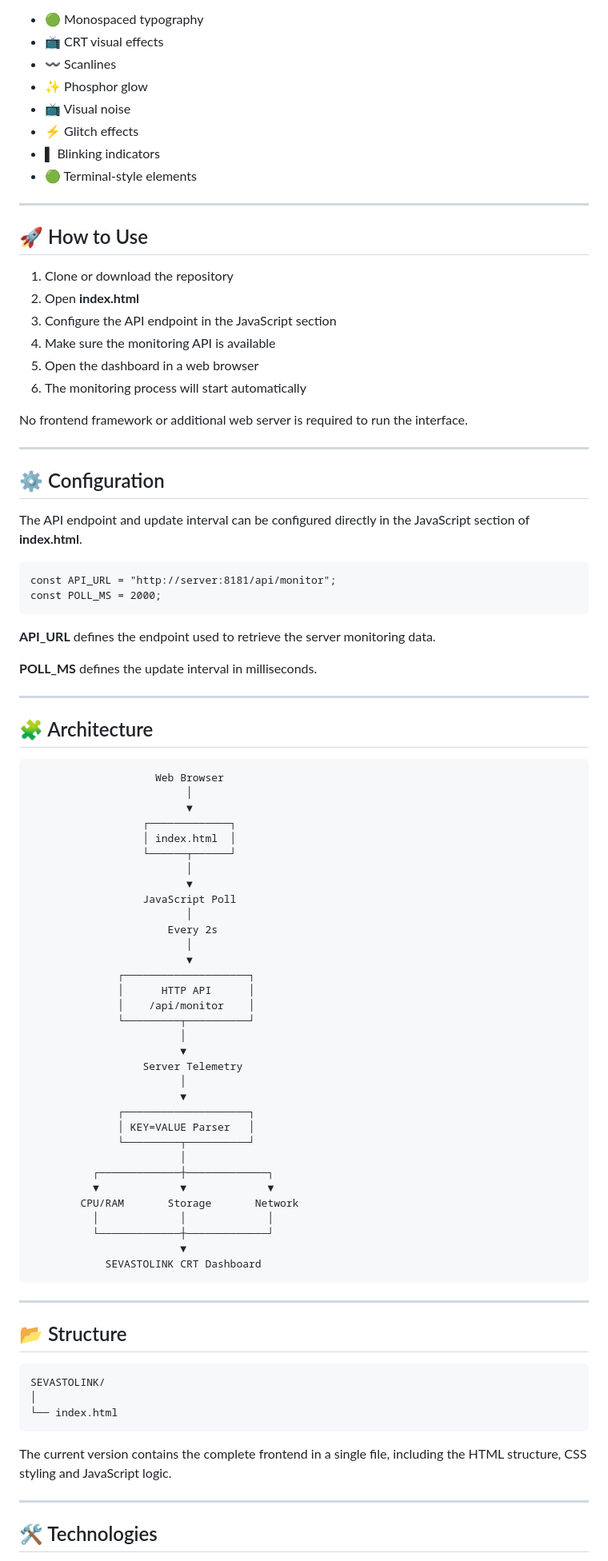
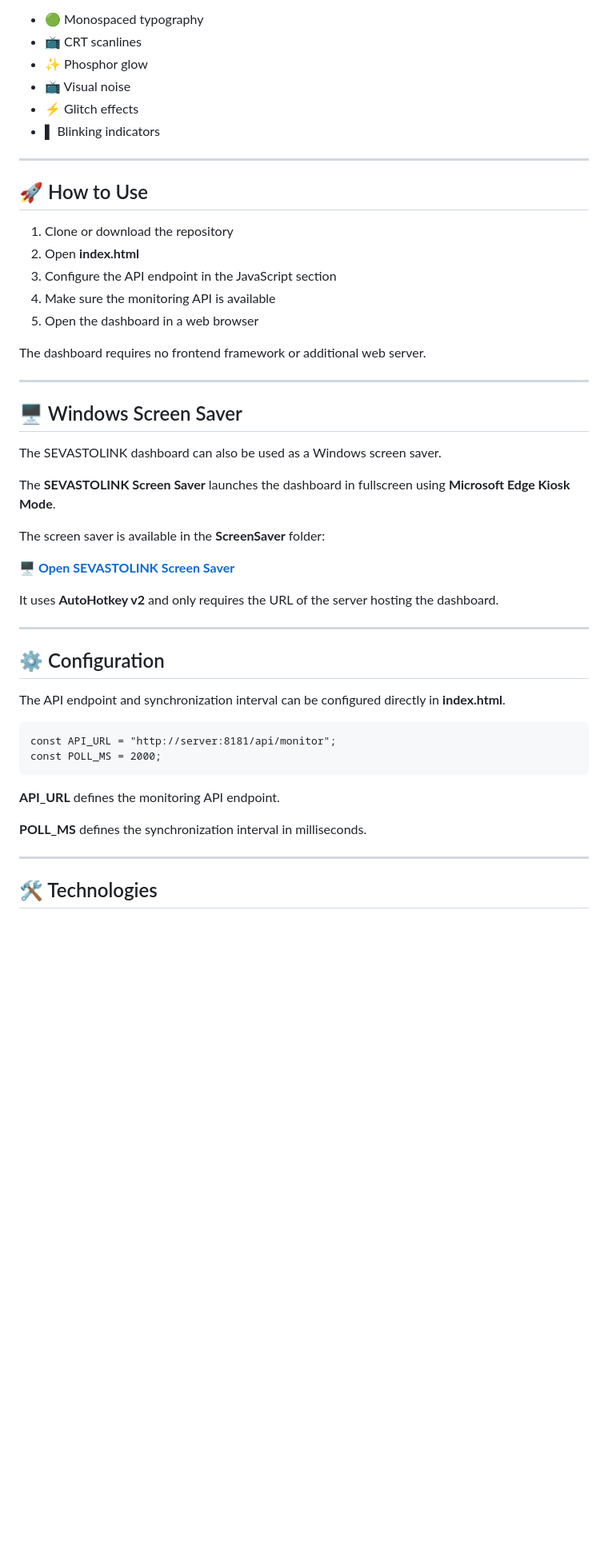
Before and after one commit to joaoandradegp-wq/Dashboard-Sevastolink, a Markdown page: README.md, the part around one of its changes. Shown at 80% size. Drawn GitHub-style; blank space fills up the shorter version.

```diff
--- a/README.md
+++ b/README.md
@@ -228,13 +138,11 @@ The interface was designed to reproduce the appearance of a retro computer termi
 
 <ul>
   <li>🟢 Monospaced typography</li>
-  <li>📺 CRT visual effects</li>
-  <li>〰 Scanlines</li>
+  <li>📺 CRT scanlines</li>
   <li>✨ Phosphor glow</li>
   <li>📺 Visual noise</li>
   <li>⚡ Glitch effects</li>
   <li>▌ Blinking indicators</li>
-  <li>🟢 Terminal-style elements</li>
 </ul>
 
 ---
@@ -247,11 +155,34 @@ The interface was designed to reproduce the appearance of a retro computer termi
   <li>Configure the API endpoint in the JavaScript section</li>
   <li>Make sure the monitoring API is available</li>
   <li>Open the dashboard in a web browser</li>
-  <li>The monitoring process will start automatically</li>
 </ol>
 
 <p>
-No frontend framework or additional web server is required to run the interface.
+The dashboard requires no frontend framework or additional web server.
+</p>
+
+---
+
+<h2>🖥 Windows Screen Saver</h2>
+
+<p>
+The SEVASTOLINK dashboard can also be used as a Windows screen saver.
+</p>
+
+<p>
+The <b>SEVASTOLINK Screen Saver</b> launches the dashboard in fullscreen using <b>Microsoft Edge Kiosk Mode</b>.
+</p>
+
+<p>
+The screen saver is available in the <b>ScreenSaver</b> folder:
+</p>
+
+<p>
+<a href="./Screensaver/"><b>🖥 Open SEVASTOLINK Screen Saver</b></a>
+</p>
+
+<p>
+It uses <b>AutoHotkey v2</b> and only requires the URL of the server hosting the dashboard.
 </p>
 
 ---
@@ -259,7 +190,7 @@ No frontend framework or additional web server is required to run the interface.
 <h2>⚙️ Configuration</h2>
 
 <p>
-The API endpoint and update interval can be configured directly in the JavaScript section of <b>index.html</b>.
+The API endpoint and synchronization interval can be configured directly in <b>index.html</b>.
 </p>
 
 <pre>
@@ -268,65 +199,11 @@ const POLL_MS = 2000;
 </pre>
 
 <p>
-<b>API_URL</b> defines the endpoint used to retrieve the server monitoring data.
+<b>API_URL</b> defines the monitoring API endpoint.
 </p>
 
 <p>
-<b>POLL_MS</b> defines the update interval in milliseconds.
-</p>
-
----
-
-<h2>🧩 Architecture</h2>
-
-<pre>
-                    Web Browser
-                         │
-                         ▼
-                  ┌─────────────┐
-                  │ index.html  │
-                  └──────┬──────┘
-                         │
-                         ▼
-                  JavaScript Poll
-                         │
-                      Every 2s
-                         │
-                         ▼
-              ┌────────────────────┐
-              │      HTTP API      │
-              │    /api/monitor    │
-              └─────────┬──────────┘
-                        │
-                        ▼
-                  Server Telemetry
-                        │
-                        ▼
-              ┌────────────────────┐
-              │ KEY=VALUE Parser   │
-              └─────────┬──────────┘
-                        │
-          ┌─────────────┼─────────────┐
-          ▼             ▼             ▼
-        CPU/RAM       Storage       Network
-          │             │             │
-          └─────────────┼─────────────┘
-                        ▼
-            SEVASTOLINK CRT Dashboard
-</pre>
-
----
-
-<h2>📂 Structure</h2>
-
-<pre>
-SEVASTOLINK/
-│
-└── index.html
-</pre>
-
-<p>
-The current version contains the complete frontend in a single file, including the HTML structure, CSS styling and JavaScript logic.
+<b>POLL_MS</b> defines the synchronization interval in milliseconds.
 </p>
 
 ---
```
Also changed, not shown: other parts of README.md (+19 -162 lines).
